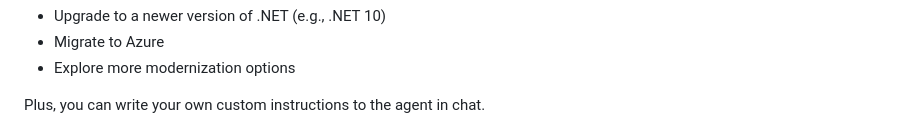
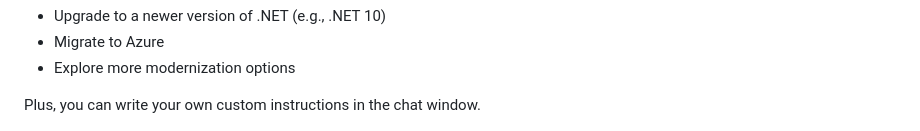
Before and after one commit to microsoft/dotnet-modernization-for-beginners, a Markdown page: 01-assessment/README.md, the part around the change. Rendered like a GitHub page.

Commit message:
docs: use chat window wording in assessment guide

```diff
--- a/01-assessment/README.md
+++ b/01-assessment/README.md
@@ -77,7 +77,7 @@ When the chat window opens, notice that we have options to customize the workflo
 - Migrate to Azure
 - Explore more modernization options
 
-Plus, you can write your own custom instructions to the agent in chat.
+Plus, you can write your own custom instructions in the chat window.
 
 ![Screenshot: Chat window shows options for modernization](images/modernization-options.png)
 
```
